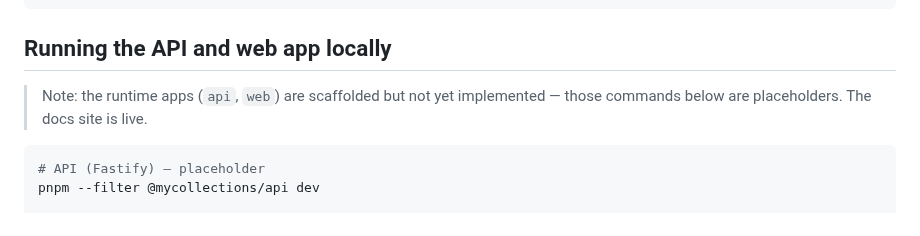
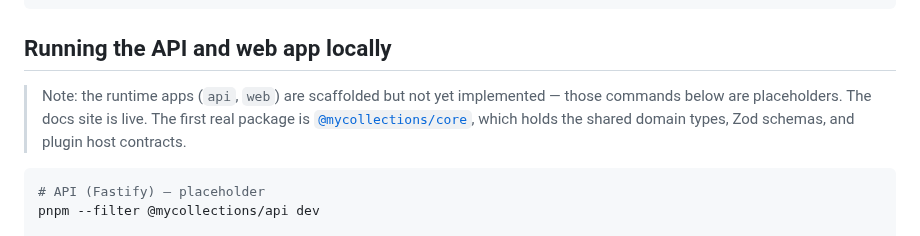
Before and after one commit to solve4it/mycollections, a Markdown page: DEVELOPMENT.md, the part around the change. GitHub-like rendering.

````diff
--- a/DEVELOPMENT.md
+++ b/DEVELOPMENT.md
@@ -89,7 +89,7 @@ pnpm --filter @mycollections/web dev
 
 ## Running the API and web app locally
 
-> Note: the runtime apps (`api`, `web`) are scaffolded but not yet implemented — those commands below are placeholders. The docs site is live.
+> Note: the runtime apps (`api`, `web`) are scaffolded but not yet implemented — those commands below are placeholders. The docs site is live. The first real package is [`@mycollections/core`](./packages/core/), which holds the shared domain types, Zod schemas, and plugin host contracts.
 
 ```bash
 # API (Fastify) — placeholder
````
Also changed, not shown: packages/core/README.md (added, +55 -0 lines).
